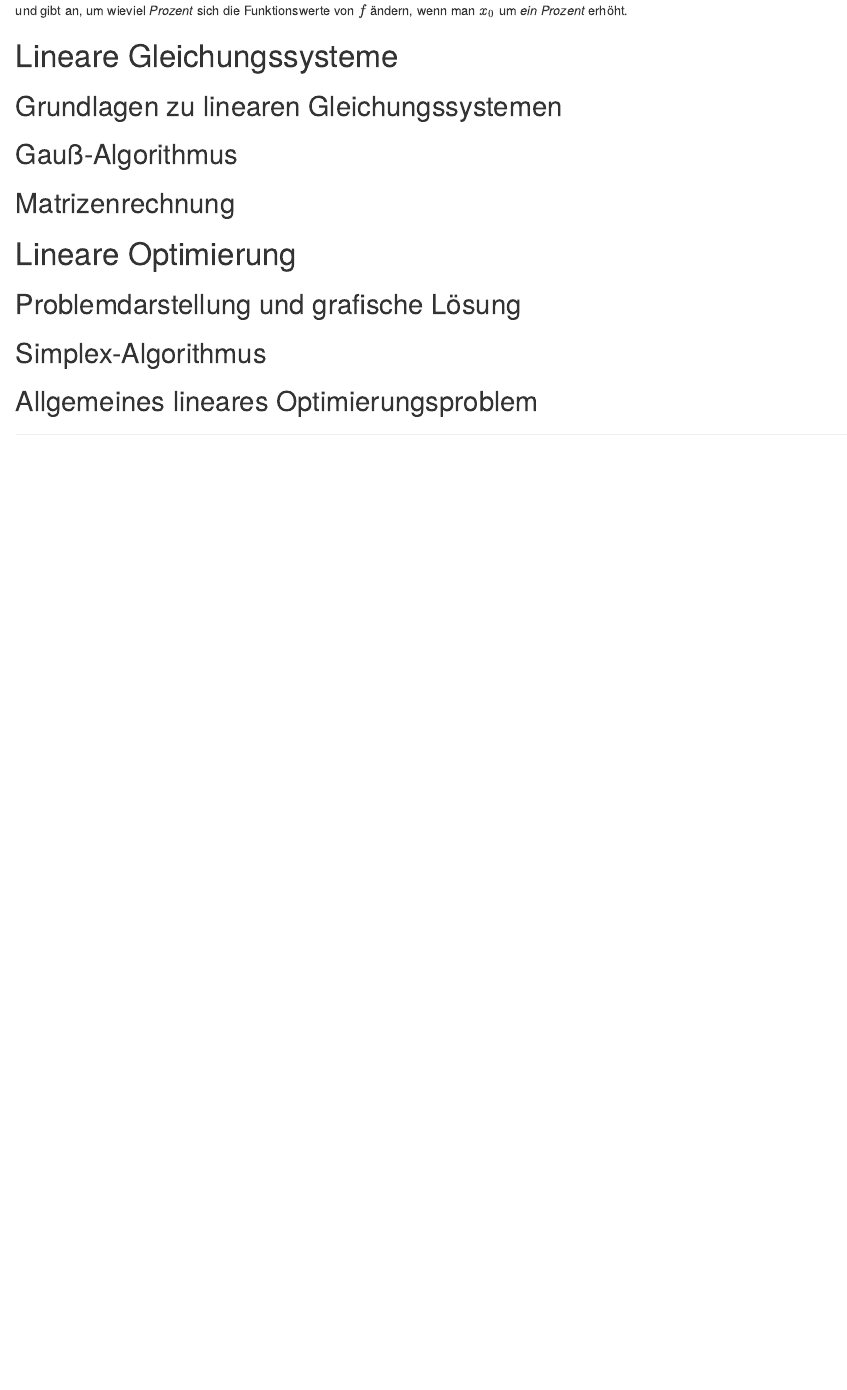
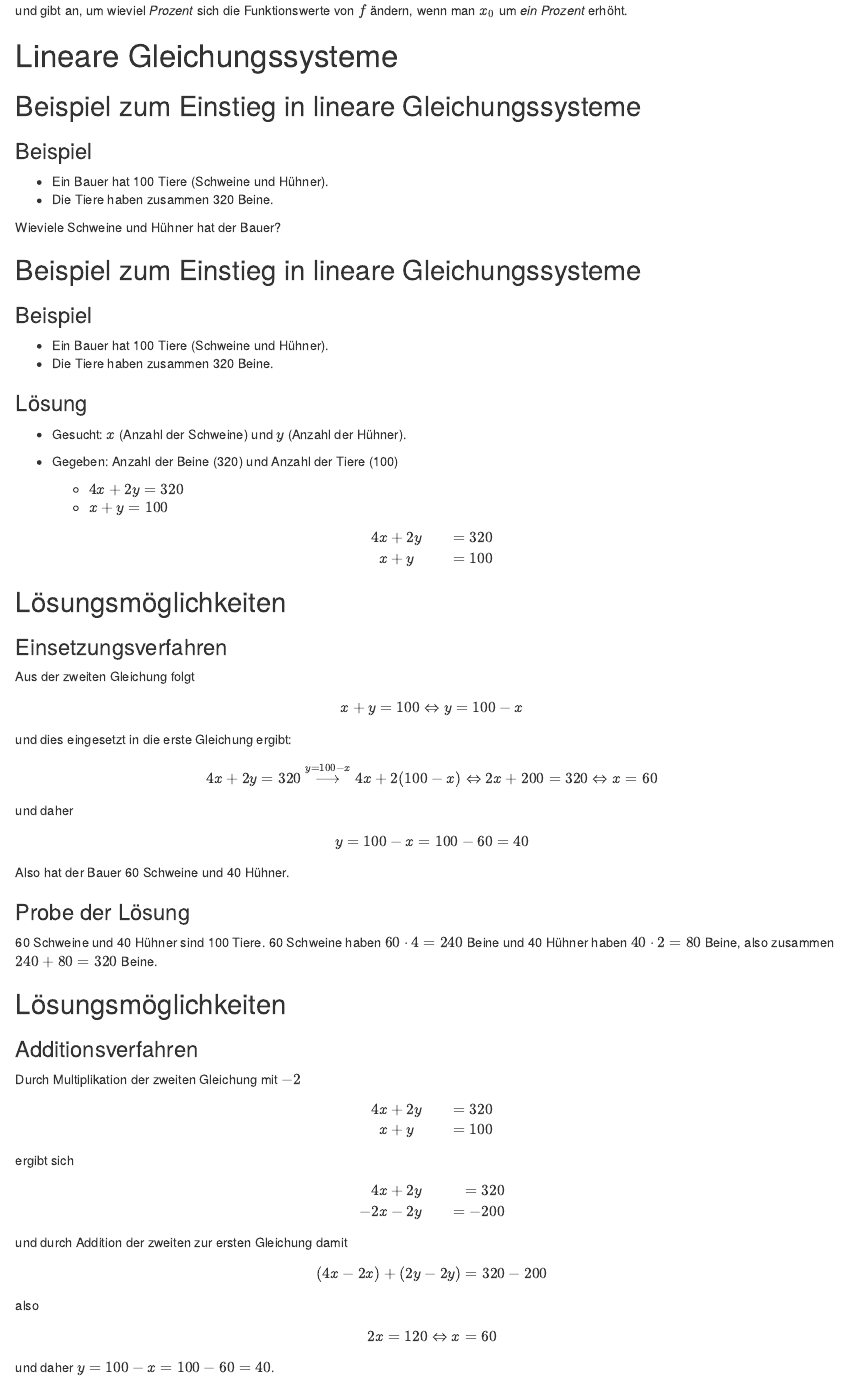
Before and after one commit to profboecker/wirtschaftsmathematik, an R Markdown document (Wirtschaftsmathematik/Wirtschaftsmathematik.Rmd): the page in a window 1100 px wide, from 4410 px down. Rendered offline with R 4.5, knitr and Pandoc, with nearby package versions; drawn as R Markdown's standard HTML page in place of the format the file asks for.

Commit message:
Linare Gleichungssysteme angefangen.

```diff
--- a/Wirtschaftsmathematik/Wirtschaftsmathematik.Rmd
+++ b/Wirtschaftsmathematik/Wirtschaftsmathematik.Rmd
@@ -1152,6 +1152,80 @@ und gibt an, um wieviel *Prozent* sich die Funktionswerte von $f$ ändern, wenn
 
 # Lineare Gleichungssysteme
 
+## Beispiel zum Einstieg in lineare Gleichungssysteme
+
+### Beispiel
+
+- Ein Bauer hat 100 Tiere (Schweine und Hühner).
+- Die Tiere haben zusammen 320 Beine.
+
+Wieviele Schweine und Hühner hat der Bauer?
+
+## Beispiel zum Einstieg in lineare Gleichungssysteme
+
+### Beispiel
+
+- Ein Bauer hat 100 Tiere (Schweine und Hühner).
+- Die Tiere haben zusammen 320 Beine.
+
+### Lösung
+
+- Gesucht: $x$ (Anzahl der Schweine) und $y$ (Anzahl der Hühner).
+
+- Gegeben: Anzahl der Beine (320) und Anzahl der Tiere (100)
+  - $4x + 2y = 320$
+  - $x + y = 100$
+
+\begin{align}
+4x &+ 2y &= 320 \\
+x &+ y &= 100
+\end{align}
+
+## Lösungsmöglichkeiten
+
+### Einsetzungsverfahren
+Aus der zweiten Gleichung folgt
+$$
+x + y = 100 \Leftrightarrow y = 100 - x
+$$
+und dies eingesetzt in die erste Gleichung ergibt:
+$$
+4x + 2y = 320 \stackrel{y=100-x}{\longrightarrow} 4x +2(100-x) \Leftrightarrow 2x + 200 = 320 \Leftrightarrow x = 60
+$$
+und daher
+$$
+y = 100 - x = 100 - 60 = 40
+$$
+Also hat der Bauer 60 Schweine und 40 Hühner.
+
+### Probe der Lösung
+60 Schweine und 40 Hühner sind 100 Tiere. 60 Schweine haben $60 \cdot 4 = 240$ Beine und 40 Hühner haben $40 \cdot 2 = 80$ Beine, also zusammen $240 + 80 = 320$ Beine.
+
+
+## Lösungsmöglichkeiten
+
+### Additionsverfahren
+
+Durch Multiplikation der zweiten Gleichung mit $-2$
+\begin{align*}
+4x &+ 2y &= 320 \\
+x &+ y &= 100
+\end{align*}
+ergibt sich
+\begin{align}
+4x &+ 2y &= 320 \\
+-2x &- 2y &= -200
+\end{align}
+und durch Addition der zweiten zur ersten Gleichung damit
+$$
+(4x -2x) +(2y-2y) = 320 - 200
+$$
+also
+$$
+2x = 120 \Leftrightarrow x = 60
+$$
+und daher $y = 100 - x = 100 - 60 = 40$.
+
 ## Grundlagen zu linearen Gleichungssystemen
 
 ## Gauß-Algorithmus
```
Also changed, not shown: Wirtschaftsmathematik/Wirtschaftsmathematik.pdf.
